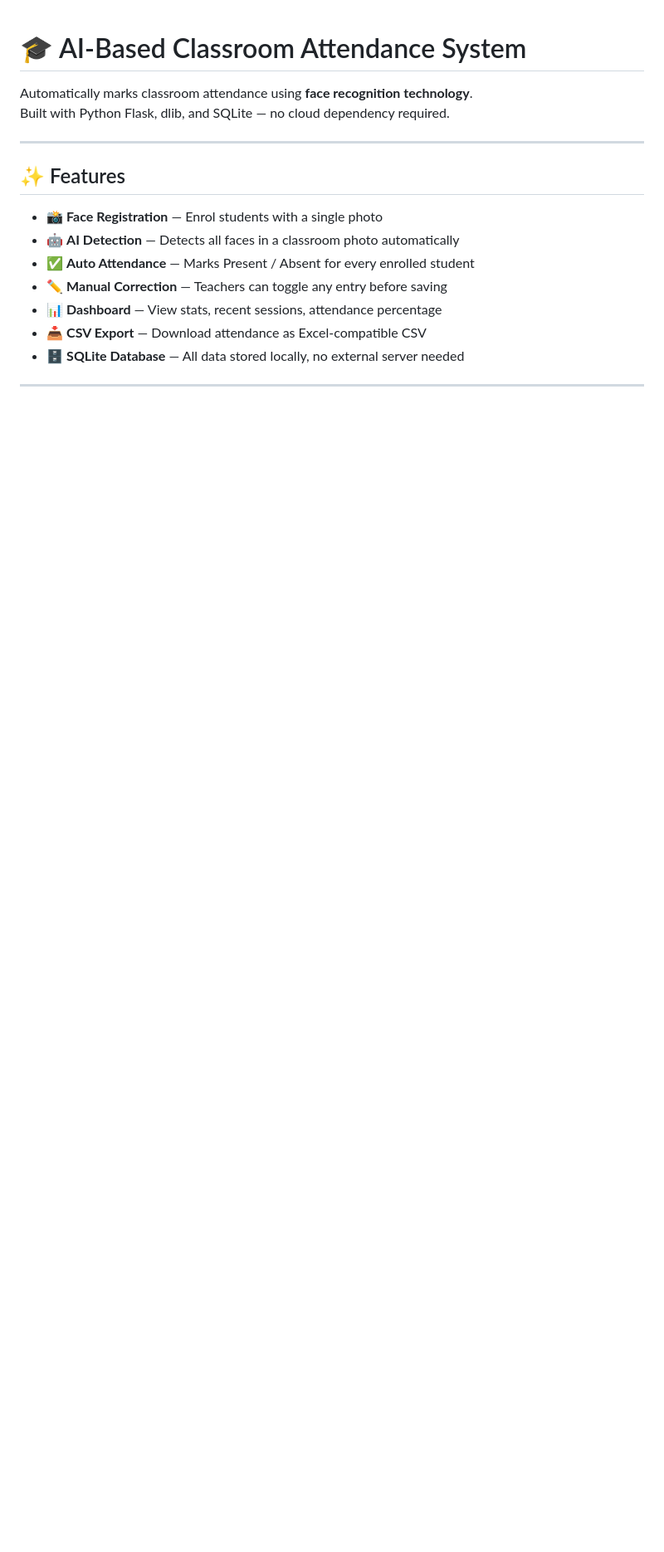
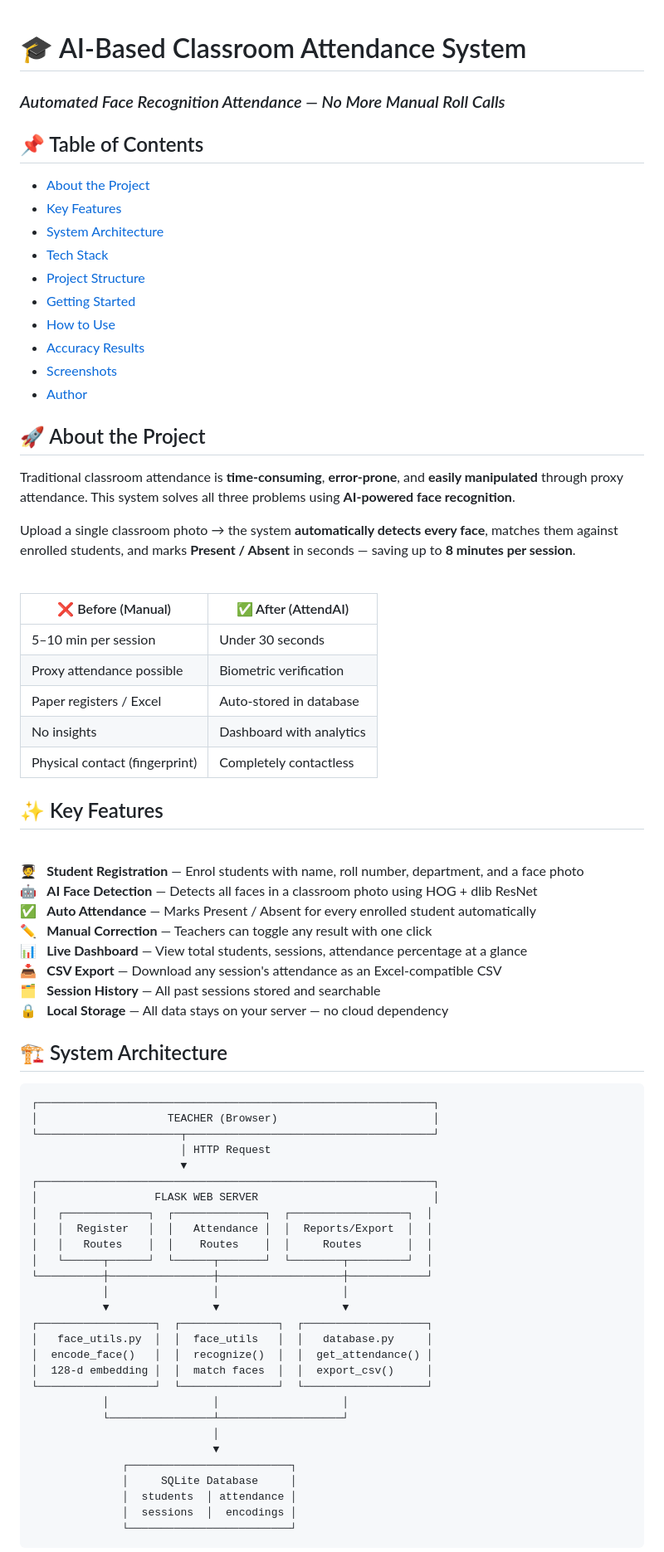
Before and after one commit to RAVI-0407/AI-Attendance-Face-Recognition, a Markdown page: README.md, the part around one of its changes. Shown at 83% size. GitHub-like rendering; blank space fills up the shorter version.

Commit message:
Redesigned README with architecture and docs

````diff
--- a/README.md
+++ b/README.md
@@ -1,18 +1,81 @@
 # 🎓 AI-Based Classroom Attendance System
+### *Automated Face Recognition Attendance — No More Manual Roll Calls*
 
-Automatically marks classroom attendance using **face recognition technology**.
-Built with Python Flask, dlib, and SQLite — no cloud dependency required.
+## 📌 Table of Contents
 
----
+- [About the Project](#-about-the-project)
+- [Key Features](#-key-features)
+- [System Architecture](#-system-architecture)
+- [Tech Stack](#-tech-stack)
+- [Project Structure](#-project-structure)
+- [Getting Started](#-getting-started)
+- [How to Use](#-how-to-use)
+- [Accuracy Results](#-accuracy-results)
+- [Screenshots](#-screenshots)
+- [Author](#-author)
 
-## ✨ Features
 
-- 📸 **Face Registration** — Enrol students with a single photo
-- 🤖 **AI Detection** — Detects all faces in a classroom photo automatically
-- ✅ **Auto Attendance** — Marks Present / Absent for every enrolled student
-- ✏️ **Manual Correction** — Teachers can toggle any entry before saving
-- 📊 **Dashboard** — View stats, recent sessions, attendance percentage
-- 📥 **CSV Export** — Download attendance as Excel-compatible CSV
-- 🗄️ **SQLite Database** — All data stored locally, no external server needed
+## 🚀 About the Project
 
----
+Traditional classroom attendance is **time-consuming**, **error-prone**, and **easily manipulated** through proxy attendance. This system solves all three problems using **AI-powered face recognition**.
+
+Upload a single classroom photo → the system **automatically detects every face**, matches them against enrolled students, and marks **Present / Absent** in seconds — saving up to **8 minutes per session**.
+
+<br/>
+
+| ❌ Before (Manual) | ✅ After (AttendAI) |
+|---|---|
+| 5–10 min per session | Under 30 seconds |
+| Proxy attendance possible | Biometric verification |
+| Paper registers / Excel | Auto-stored in database |
+| No insights | Dashboard with analytics |
+| Physical contact (fingerprint) | Completely contactless |
+
+
+## ✨ Key Features
+
+<br/>
+
+🧑‍🎓 &nbsp; **Student Registration** — Enrol students with name, roll number, department, and a face photo
+🤖 &nbsp; **AI Face Detection** — Detects all faces in a classroom photo using HOG + dlib ResNet
+✅ &nbsp; **Auto Attendance** — Marks Present / Absent for every enrolled student automatically
+✏️ &nbsp; **Manual Correction** — Teachers can toggle any result with one click
+📊 &nbsp; **Live Dashboard** — View total students, sessions, attendance percentage at a glance
+📥 &nbsp; **CSV Export** — Download any session's attendance as an Excel-compatible CSV
+🗂️ &nbsp; **Session History** — All past sessions stored and searchable
+🔒 &nbsp; **Local Storage** — All data stays on your server — no cloud dependency
+
+
+## 🏗️ System Architecture
+
+```
+┌─────────────────────────────────────────────────────────────┐
+│                    TEACHER (Browser)                        │
+└──────────────────────┬──────────────────────────────────────┘
+                       │ HTTP Request
+                       ▼
+┌─────────────────────────────────────────────────────────────┐
+│                  FLASK WEB SERVER                           │
+│   ┌─────────────┐  ┌──────────────┐  ┌──────────────────┐  │
+│   │  Register   │  │   Attendance │  │  Reports/Export  │  │
+│   │   Routes    │  │    Routes    │  │     Routes       │  │
+│   └──────┬──────┘  └──────┬───────┘  └────────┬─────────┘  │
+└──────────┼────────────────┼───────────────────┼────────────┘
+           │                │                   │
+           ▼                ▼                   ▼
+┌──────────────────┐  ┌───────────────┐  ┌───────────────────┐
+│   face_utils.py  │  │  face_utils   │  │   database.py     │
+│  encode_face()   │  │  recognize()  │  │  get_attendance() │
+│  128-d embedding │  │  match faces  │  │  export_csv()     │
+└──────────────────┘  └───────────────┘  └───────────────────┘
+           │                │                   │
+           └────────────────┴───────────────────┘
+                            │
+                            ▼
+              ┌─────────────────────────┐
+              │     SQLite Database     │
+              │  students  │ attendance │
+              │  sessions  │  encodings │
+              └─────────────────────────┘
+```
+
````
Also changed, not shown: other parts of README.md (+110 -79 lines).
